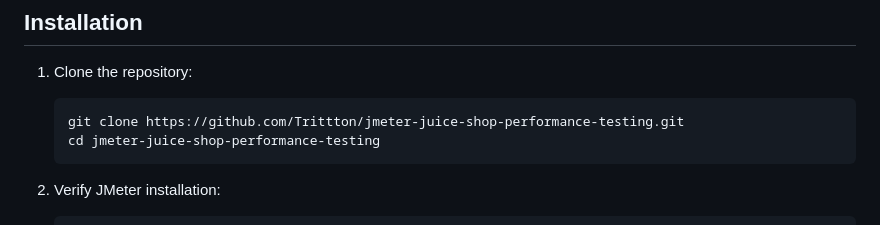
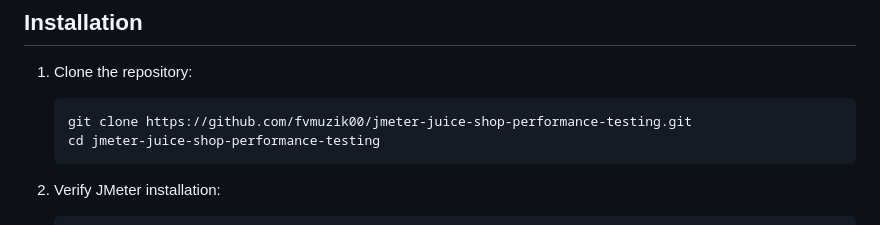
Before and after one commit to fvmuzik00/jmeter-juice-shop-performance-testing, a Markdown page: README.md, the part around one of its changes. GitHub-like rendering.

````diff
--- a/README.md
+++ b/README.md
@@ -63,7 +63,7 @@ This framework validates performance characteristics of the OWASP Juice Shop e-c
 
 1. Clone the repository:
    ```bash
-   git clone https://github.com/Trittton/jmeter-juice-shop-performance-testing.git
+   git clone https://github.com/fvmuzik00/jmeter-juice-shop-performance-testing.git
    cd jmeter-juice-shop-performance-testing
    ```
 
````
Also changed, not shown: other parts of README.md (+4 -4 lines).
